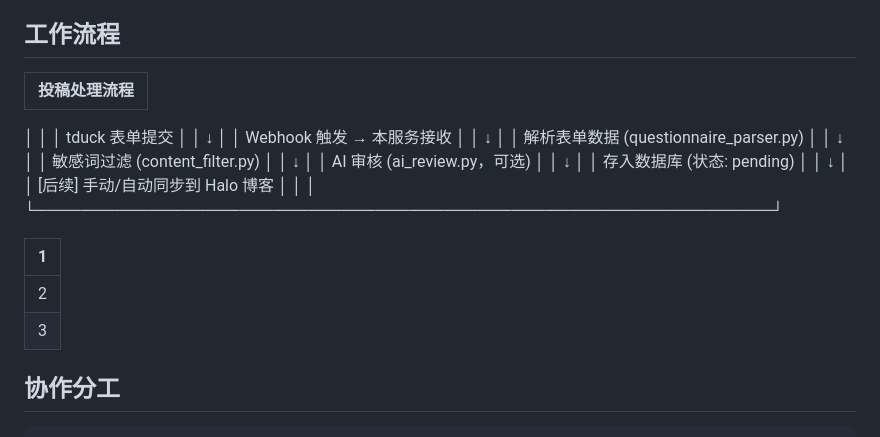
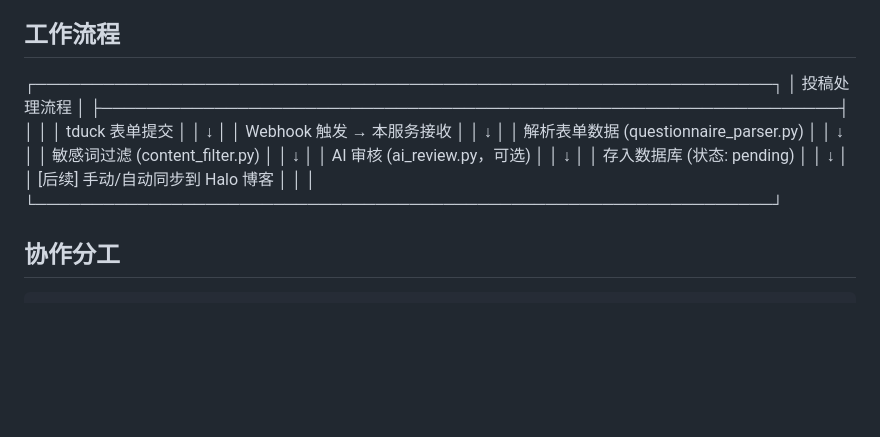
Before and after one commit to gyic-horizon/campus-wall-sync, a Markdown page: README.md, the part around the change. GitHub-like rendering; blank space fills up the shorter version.

Commit message:
docs: 修复README的语法错误

```diff
--- a/README.md
+++ b/README.md
@@ -4,8 +4,9 @@
 
 ## 工作流程
 
-|投稿处理流程|
-|-----------|
+┌─────────────────────────────────────────────────────────────────┐
+│                        投稿处理流程                               │
+├─────────────────────────────────────────────────────────────────┤
 │                                                                 │
 │  tduck 表单提交                                                  │
 │      ↓                                                          │
@@ -22,12 +23,6 @@
 │  [后续] 手动/自动同步到 Halo 博客                                   │
 │                                                                 │
 └─────────────────────────────────────────────────────────────────┘
-
-
-|1|
-|-|
-|2|
-|3|
 
 ## 协作分工
 
```
